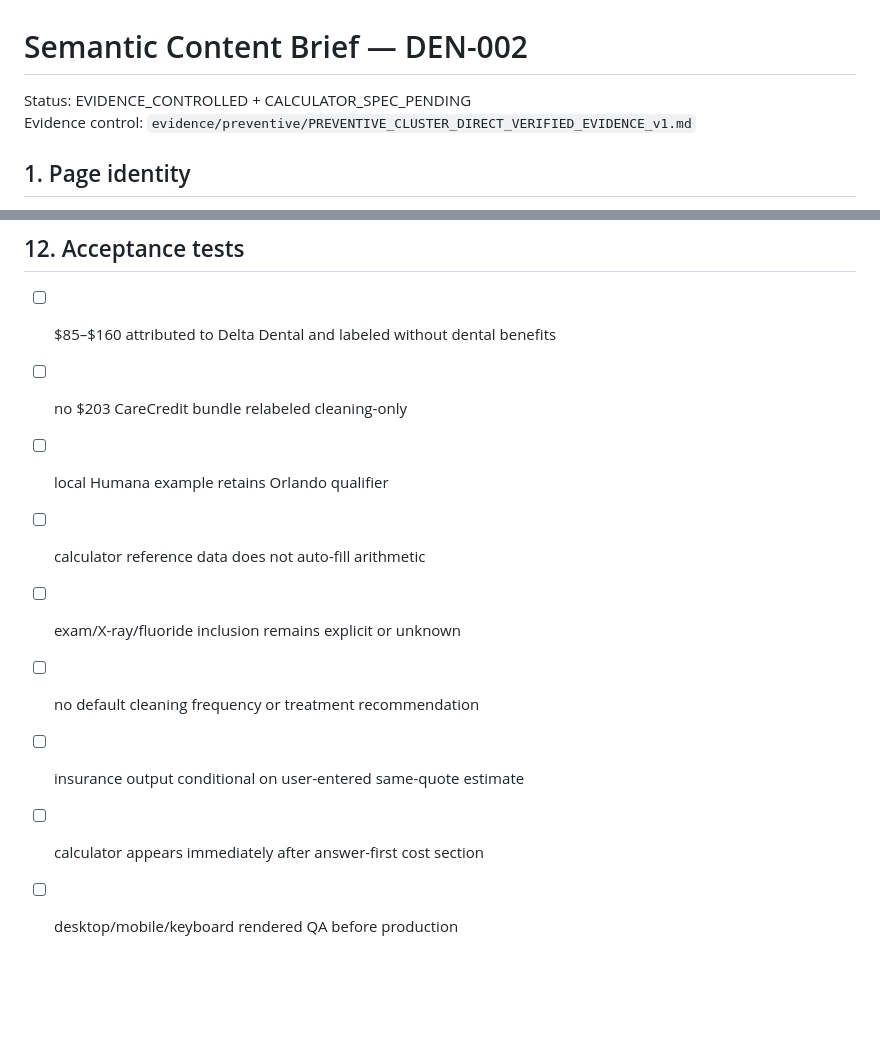
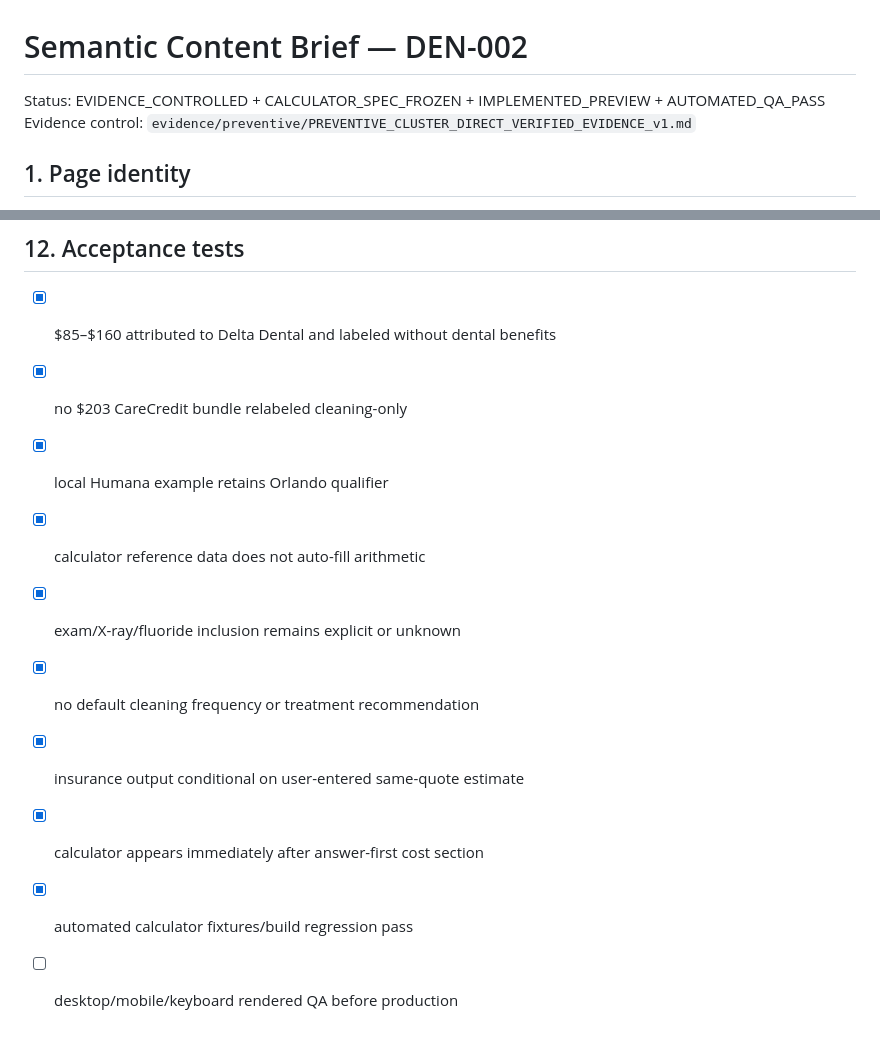
Before and after one commit to yes155/Dental-Calculator, a Markdown page: briefs/DEN-002.md, 2 parts joined by grey strips. Rendered like a GitHub page; blank space fills up the shorter version.

Commit message:
Mark DEN-002 and CALC-002 implemented

```diff
--- a/briefs/DEN-002.md
+++ b/briefs/DEN-002.md
@@ -1,6 +1,6 @@
 # Semantic Content Brief — DEN-002
 
-Status: EVIDENCE_CONTROLLED + CALCULATOR_SPEC_PENDING
+Status: EVIDENCE_CONTROLLED + CALCULATOR_SPEC_FROZEN + IMPLEMENTED_PREVIEW + AUTOMATED_QA_PASS
 Evidence control: `evidence/preventive/PREVENTIVE_CLUSTER_DIRECT_VERIFIED_EVIDENCE_v1.md`
 
 ## 1. Page identity
@@ -112,12 +112,13 @@ Prohibited: determining what cleaning the reader needs, assuming exam/X-ray incl
 - X-ray modality pricing belongs DEN-011.
 
 ## 12. Acceptance tests
-- [ ] $85–$160 attributed to Delta Dental and labeled without dental benefits
-- [ ] no $203 CareCredit bundle relabeled cleaning-only
-- [ ] local Humana example retains Orlando qualifier
-- [ ] calculator reference data does not auto-fill arithmetic
-- [ ] exam/X-ray/fluoride inclusion remains explicit or unknown
-- [ ] no default cleaning frequency or treatment recommendation
-- [ ] insurance output conditional on user-entered same-quote estimate
-- [ ] calculator appears immediately after answer-first cost section
+- [x] $85–$160 attributed to Delta Dental and labeled without dental benefits
+- [x] no $203 CareCredit bundle relabeled cleaning-only
+- [x] local Humana example retains Orlando qualifier
+- [x] calculator reference data does not auto-fill arithmetic
+- [x] exam/X-ray/fluoride inclusion remains explicit or unknown
+- [x] no default cleaning frequency or treatment recommendation
+- [x] insurance output conditional on user-entered same-quote estimate
+- [x] calculator appears immediately after answer-first cost section
+- [x] automated calculator fixtures/build regression pass
 - [ ] desktop/mobile/keyboard rendered QA before production
```
